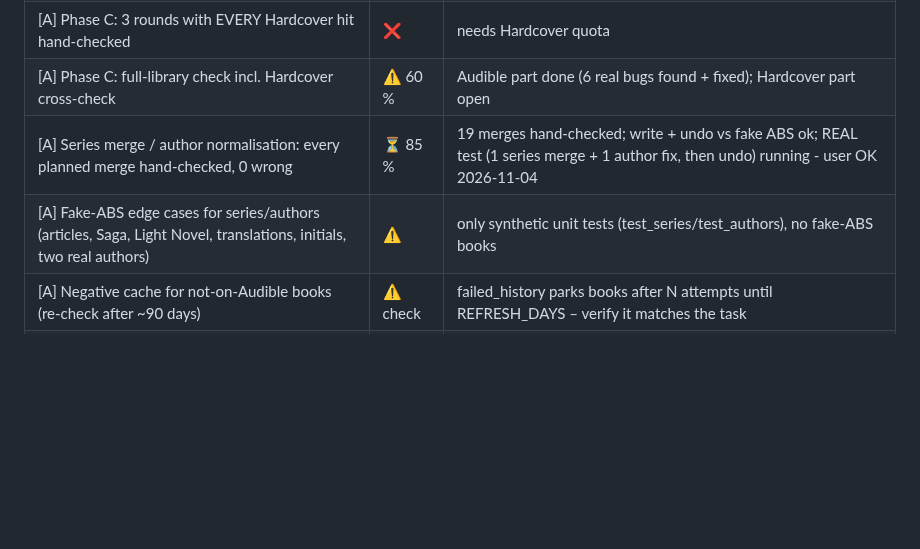
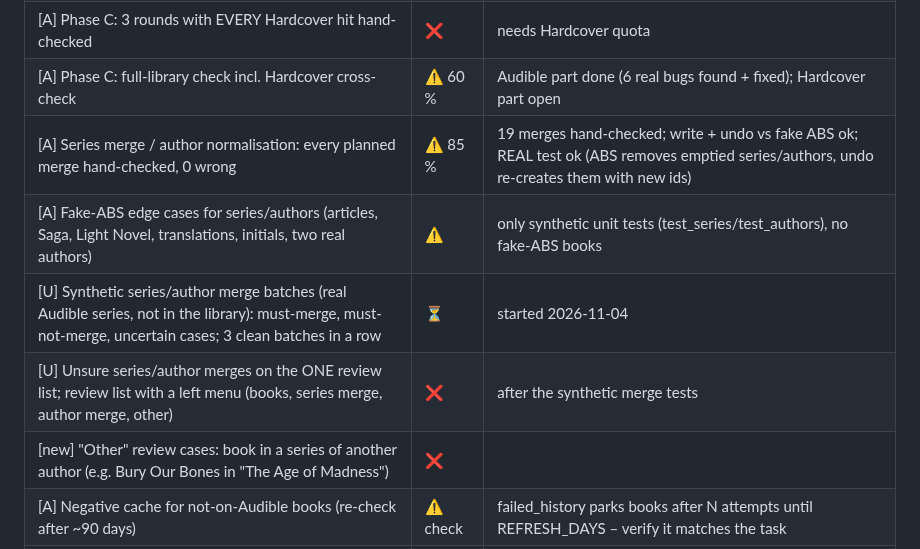
Before and after one commit to xroguel1ke/abs_ratings, a Markdown page: docs/STATUS.md, the part around the change. GitHub-like rendering; blank space fills up the shorter version.

Commit message:
STATUS: synthetic series/author merge tests, review list menu

```diff
--- a/docs/STATUS.md
+++ b/docs/STATUS.md
@@ -15,8 +15,11 @@ Legend: ✅ done · ⏳ in progress / waiting · ⚠️ partly · ❌ open
 | [A] Hardcover matching + cross-check against Audible | ⏳ 70 % | streak 0 of 3 with the final mix (H10 clean, then fixes reset it); daily limit; every HC hit auto cross-checked |
 | [A] Phase C: 3 rounds with EVERY Hardcover hit hand-checked | ❌ | needs Hardcover quota |
 | [A] Phase C: full-library check incl. Hardcover cross-check | ⚠️ 60 % | Audible part done (6 real bugs found + fixed); Hardcover part open |
-| [A] Series merge / author normalisation: every planned merge hand-checked, 0 wrong | ⏳ 85 % | 19 merges hand-checked; write + undo vs fake ABS ok; REAL test (1 series merge + 1 author fix, then undo) running - user OK 2026-11-04 |
+| [A] Series merge / author normalisation: every planned merge hand-checked, 0 wrong | ⚠️ 85 % | 19 merges hand-checked; write + undo vs fake ABS ok; REAL test ok (ABS removes emptied series/authors, undo re-creates them with new ids) |
 | [A] Fake-ABS edge cases for series/authors (articles, Saga, Light Novel, translations, initials, two real authors) | ⚠️ | only synthetic unit tests (test_series/test_authors), no fake-ABS books |
+| [U] Synthetic series/author merge batches (real Audible series, not in the library): must-merge, must-not-merge, uncertain cases; 3 clean batches in a row | ⏳ | started 2026-11-04 |
+| [U] Unsure series/author merges on the ONE review list; review list with a left menu (books, series merge, author merge, other) | ❌ | after the synthetic merge tests |
+| [new] "Other" review cases: book in a series of another author (e.g. Bury Our Bones in "The Age of Madness") | ❌ | |
 | [A] Negative cache for not-on-Audible books (re-check after ~90 days) | ⚠️ check | failed_history parks books after N attempts until REFRESH_DAYS – verify it matches the task |
 | [U] Group confirmation (same-title books of one series) | ✅ | Realms of War = Spider Queen 1-6 |
 | [U] Covers: Audible cover for verified ASINs, also replacing, backup + undo | ✅ | real ABS undo tested (byte-identical) |
```
